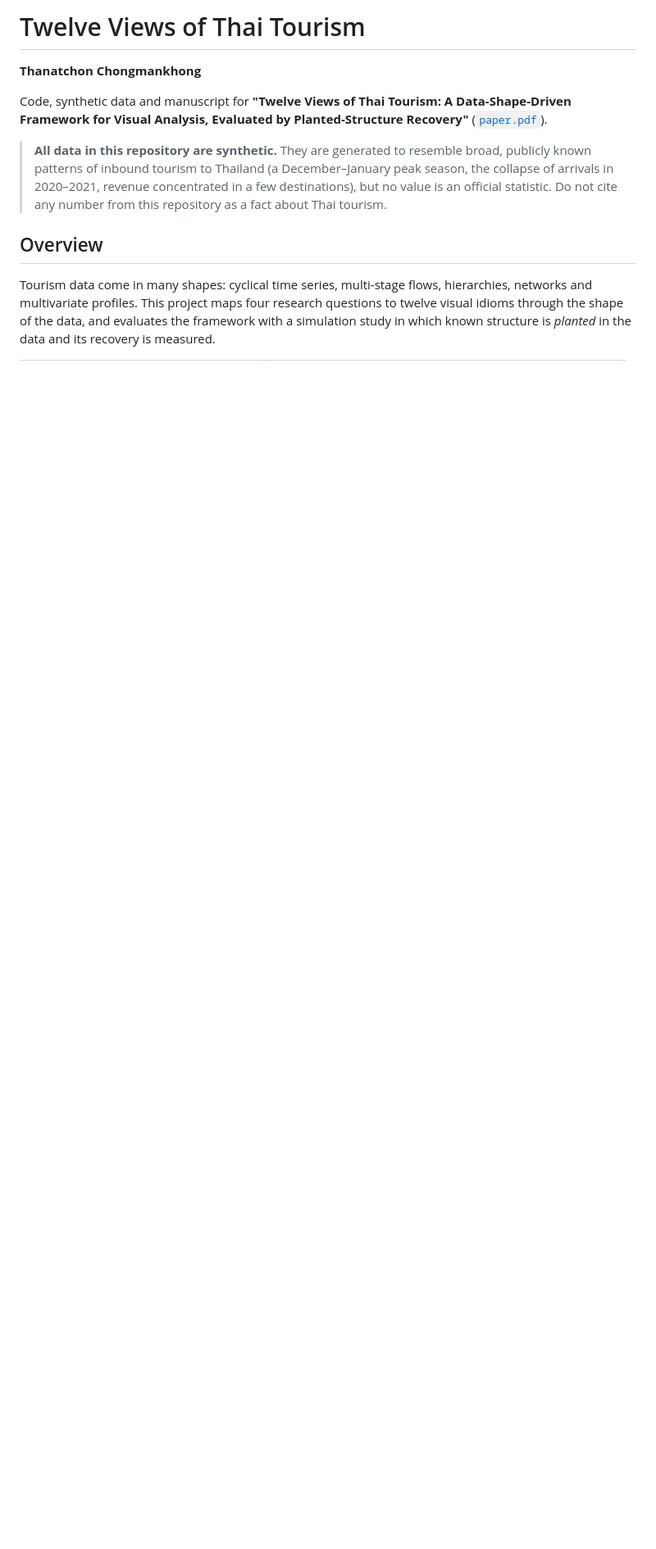
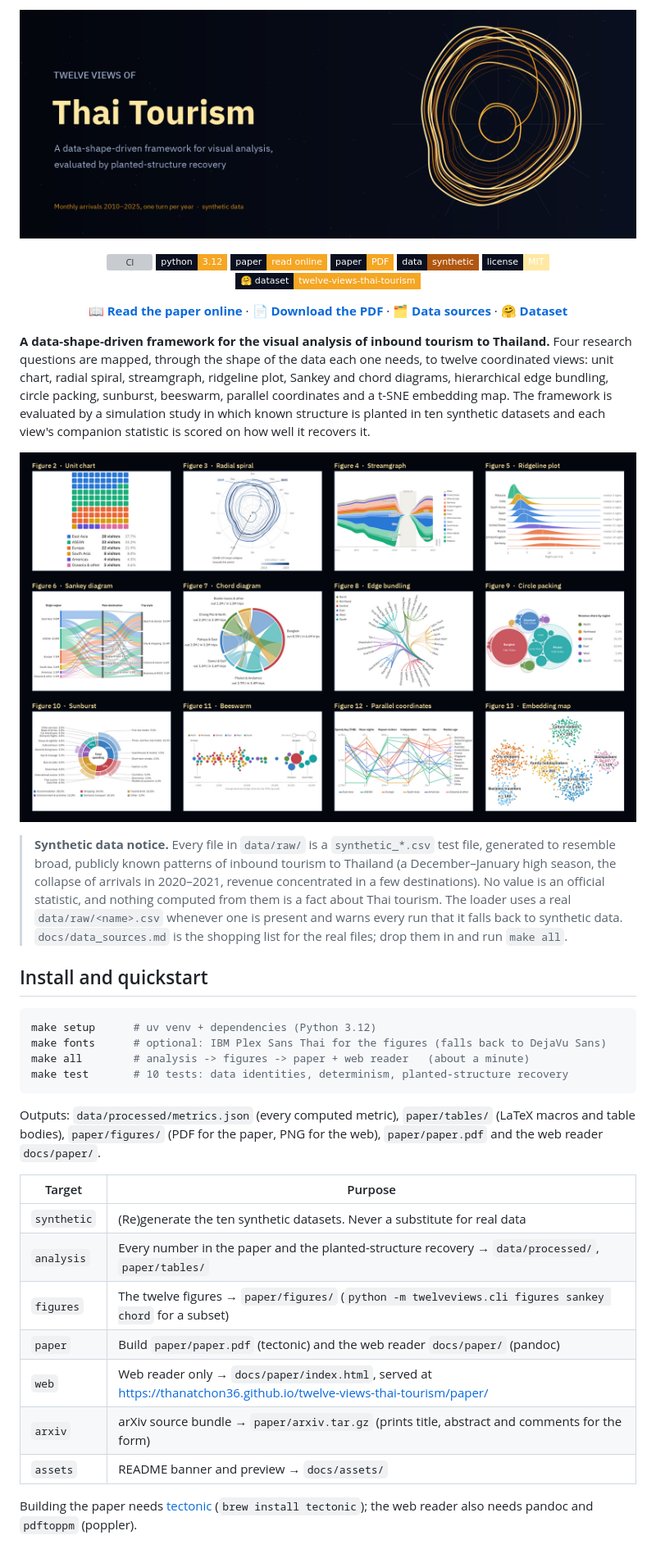
Before and after one commit to thanatchon36/twelve-views-thai-tourism, a Markdown page: README.md, the part around one of its changes. Shown at 82% size. Drawn GitHub-style; pictures changed too: docs/assets/banner.png (added), docs/assets/preview.png (added); badges without logos; blank space fills up the shorter version; grey boxes are pictures that could not be loaded.

````diff
--- a/README.md
+++ b/README.md
@@ -1,18 +1,60 @@
-# Twelve Views of Thai Tourism
+<p align="center"><a href="paper/paper.pdf"><img src="docs/assets/banner.png" alt="Twelve Views of Thai Tourism: monthly arrivals 2010-2025 as a radial spiral, one turn per year (synthetic data)" width="100%"></a></p>
 
-**Thanatchon Chongmankhong**
+<p align="center">
+<a href="https://github.com/thanatchon36/twelve-views-thai-tourism/actions/workflows/ci.yml"><img src="https://img.shields.io/github/actions/workflow/status/thanatchon36/twelve-views-thai-tourism/ci.yml?style=flat-square&label=CI&labelColor=0b1020&color=f5a623" alt="CI"></a>
+<a href="pyproject.toml"><img src="https://img.shields.io/badge/python-3.12-f5a623?style=flat-square&labelColor=0b1020" alt="Python 3.12"></a>
+<a href="https://thanatchon36.github.io/twelve-views-thai-tourism/paper/"><img src="https://img.shields.io/badge/paper-read%20online-f5a623?style=flat-square&labelColor=0b1020" alt="Paper: read online"></a>
+<a href="paper/paper.pdf"><img src="https://img.shields.io/badge/paper-PDF-f5a623?style=flat-square&labelColor=0b1020" alt="Paper PDF"></a>
+<a href="docs/data_sources.md"><img src="https://img.shields.io/badge/data-synthetic-b0560f?style=flat-square&labelColor=0b1020" alt="Data: synthetic"></a>
+<a href="LICENSE"><img src="https://img.shields.io/badge/license-MIT-ffe8a3?style=flat-square&labelColor=0b1020" alt="License MIT"></a>
+<a href="https://huggingface.co/datasets/thanatchon36/twelve-views-thai-tourism"><img src="https://img.shields.io/badge/%F0%9F%A4%97%20dataset-twelve--views--thai--tourism-f5a623?style=flat-square&labelColor=0b1020" alt="Hugging Face dataset"></a>
+</p>
 
-Code, synthetic data and manuscript for **"Twelve Views of Thai Tourism: A Data-Shape-Driven Framework for
-Visual Analysis, Evaluated by Planted-Structure Recovery"** ([`paper.pdf`](paper.pdf)).
+<p align="center">
+📖 <b><a href="https://thanatchon36.github.io/twelve-views-thai-tourism/paper/">Read the paper online</a></b> ·
+📄 <b><a href="paper/paper.pdf">Download the PDF</a></b> ·
+🗂️ <b><a href="docs/data_sources.md">Data sources</a></b> ·
+🤗 <b><a href="https://huggingface.co/datasets/thanatchon36/twelve-views-thai-tourism">Dataset</a></b>
+</p>
 
-> **All data in this repository are synthetic.** They are generated to resemble broad, publicly known patterns
-> of inbound tourism to Thailand (a December–January peak season, the collapse of arrivals in 2020–2021,
-> revenue concentrated in a few destinations), but no value is an official statistic. Do not cite any number
-> from this repository as a fact about Thai tourism.
+**A data-shape-driven framework for the visual analysis of inbound tourism to Thailand.** Four research
+questions are mapped, through the shape of the data each one needs, to twelve coordinated views: unit chart,
+radial spiral, streamgraph, ridgeline plot, Sankey and chord diagrams, hierarchical edge bundling, circle packing,
+sunburst, beeswarm, parallel coordinates and a t-SNE embedding map. The framework is evaluated by a simulation
+study in which known structure is planted in ten synthetic datasets and each view's companion statistic is scored
+on how well it recovers it.
 
-## Overview
+![the twelve views](docs/assets/preview.png)
 
-Tourism data come in many shapes: cyclical time series, multi-stage flows, hierarchies, networks and
-multivariate profiles. This project maps four research questions to twelve visual idioms through the shape of
-the data, and evaluates the framework with a simulation study in which known structure is *planted* in the
-data and its recovery is measured.
+> **Synthetic data notice.** Every file in `data/raw/` is a `synthetic_*.csv` test file, generated to resemble
+> broad, publicly known patterns of inbound tourism to Thailand (a December–January high season, the collapse of
+> arrivals in 2020–2021, revenue concentrated in a few destinations). No value is an official statistic, and
+> nothing computed from them is a fact about Thai tourism. The loader uses a real `data/raw/<name>.csv` whenever
+> one is present and warns every run that it falls back to synthetic data. `docs/data_sources.md` is the shopping
+> list for the real files; drop them in and run `make all`.
+
+## Install and quickstart
+
+```bash
+make setup      # uv venv + dependencies (Python 3.12)
+make fonts      # optional: IBM Plex Sans Thai for the figures (falls back to DejaVu Sans)
+make all        # analysis -> figures -> paper + web reader   (about a minute)
+make test       # 10 tests: data identities, determinism, planted-structure recovery
+```
+
+Outputs: `data/processed/metrics.json` (every computed metric), `paper/tables/` (LaTeX macros and table bodies),
+`paper/figures/` (PDF for the paper, PNG for the web), `paper/paper.pdf` and the web reader `docs/paper/`.
+
+| Target | Purpose |
+|---|---|
+| `synthetic` | (Re)generate the ten synthetic datasets. Never a substitute for real data |
+| `analysis` | Every number in the paper and the planted-structure recovery → `data/processed/`, `paper/tables/` |
+| `figures` | The twelve figures → `paper/figures/` (`python -m twelveviews.cli figures sankey chord` for a subset) |
+| `paper` | Build `paper/paper.pdf` (tectonic) and the web reader `docs/paper/` (pandoc) |
+| `web` | Web reader only → `docs/paper/index.html`, served at <https://thanatchon36.github.io/twelve-views-thai-tourism/paper/> |
+| `arxiv` | arXiv source bundle → `paper/arxiv.tar.gz` (prints title, abstract and comments for the form) |
+| `assets` | README banner and preview → `docs/assets/` |
+
+Building the paper needs [tectonic](https://tectonic-typesetting.github.io/) (`brew install tectonic`); the web
+reader also needs pandoc and `pdftoppm` (poppler).
+
````
Also changed, not shown: other parts of README.md (+67 -94 lines), CHANGELOG.md (added, +30 -0 lines), docs/data_sources.md (added, +45 -0 lines), 6 other files.
